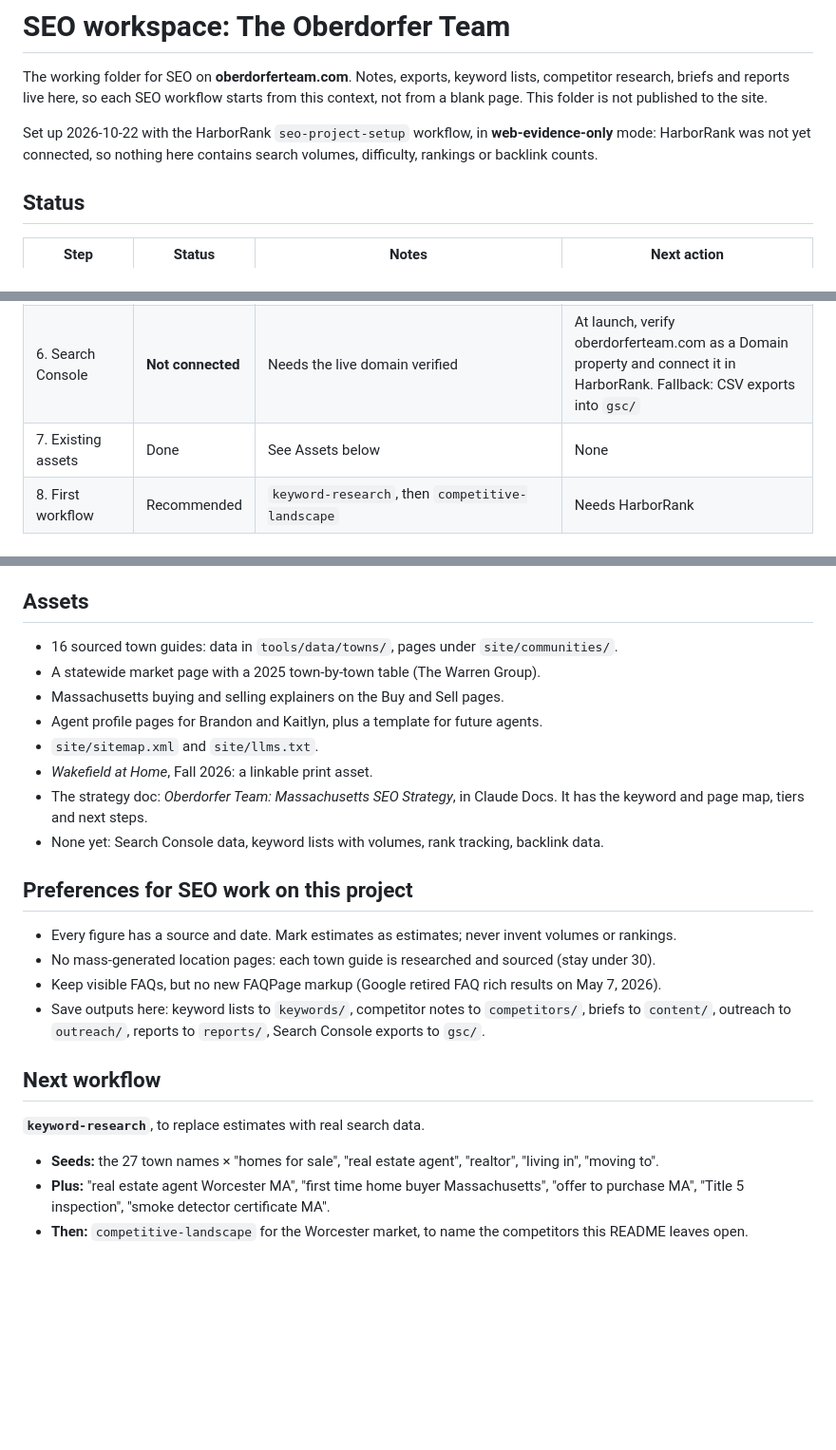
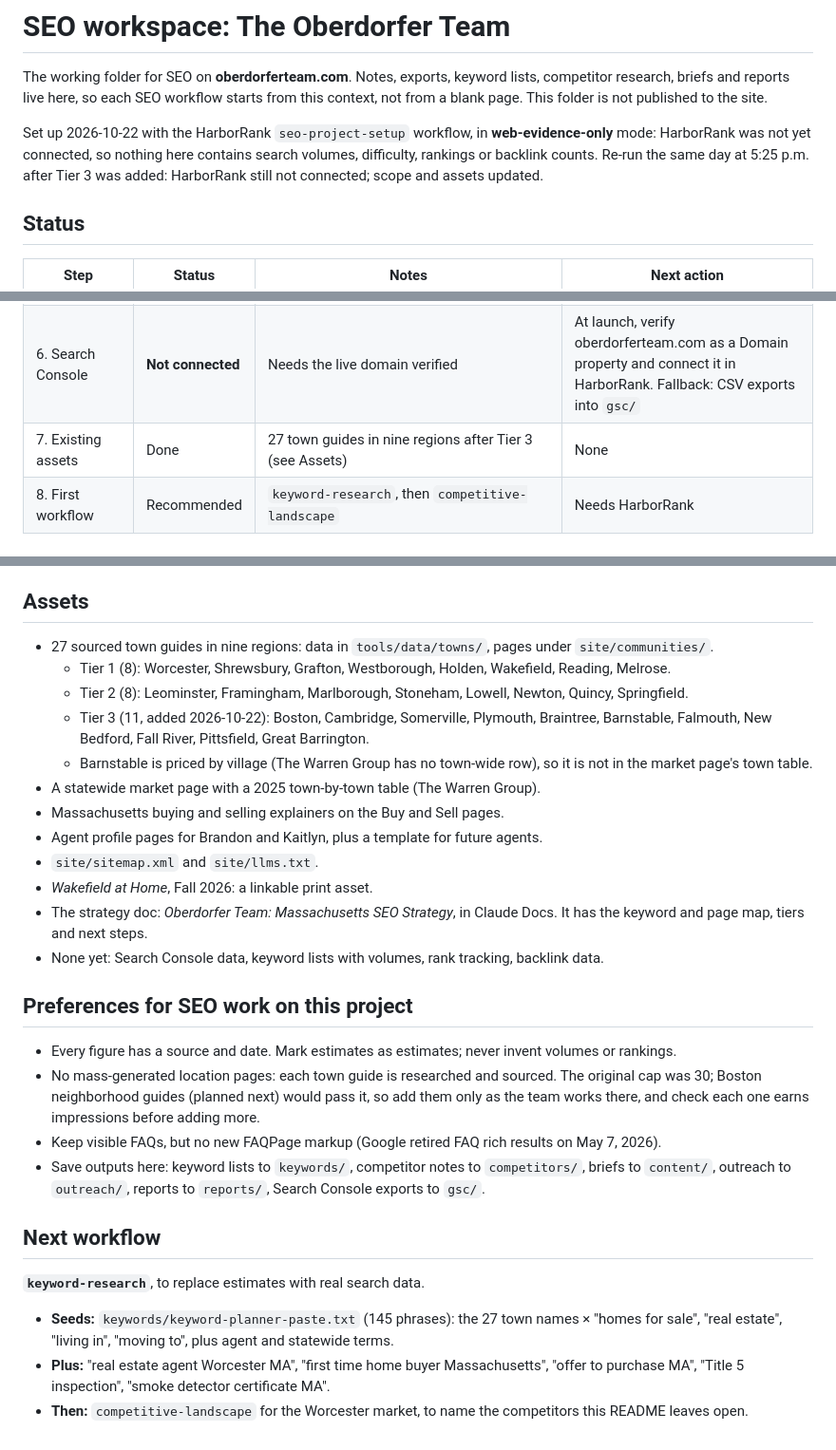
Before and after one commit to CptNope/The-Oberdorfer-Team-Concept-3, a Markdown page: seo/README.md, 3 parts joined by grey strips. Shown at 95% size. Rendered like a GitHub page; blank space fills up the shorter version.

Commit message:
Refresh the SEO workspace README after Tier 3
Re-ran the HarborRank project setup. HarborRank is still not
connected, so the workspace stays in web-evidence mode; the README now
lists the 27 guides by tier, the Barnstable village caveat, the
145-phrase seed list and a softer cap for Boston neighborhood guides.

Co-Authored-By: Claude Opus 5.5 <noreply@anthropic.com>
Claude-Session: https://claude.ai/code/session_019eSKTr6jQvPjMdQLaDf5Mf

```diff
--- a/seo/README.md
+++ b/seo/README.md
@@ -2,7 +2,7 @@
 
 The working folder for SEO on **oberdorferteam.com**. Notes, exports, keyword lists, competitor research, briefs and reports live here, so each SEO workflow starts from this context, not from a blank page. This folder is not published to the site.
 
-Set up 2026-10-22 with the HarborRank `seo-project-setup` workflow, in **web-evidence-only** mode: HarborRank was not yet connected, so nothing here contains search volumes, difficulty, rankings or backlink counts.
+Set up 2026-10-22 with the HarborRank `seo-project-setup` workflow, in **web-evidence-only** mode: HarborRank was not yet connected, so nothing here contains search volumes, difficulty, rankings or backlink counts. Re-run the same day at 5:25 p.m. after Tier 3 was added: HarborRank still not connected; scope and assets updated.
 
 ## Status
 
@@ -14,7 +14,7 @@ Set up 2026-10-22 with the HarborRank `seo-project-setup` workflow, in **web-evi
 | 4. Positioning | Known | See Positioning below | None |
 | 5. HarborRank project | **Not connected** | One project on the trial plan: oberdorferteam.com | Connect HarborRank (Customize → Connectors), then create the project |
 | 6. Search Console | **Not connected** | Needs the live domain verified | At launch, verify oberdorferteam.com as a Domain property and connect it in HarborRank. Fallback: CSV exports into `gsc/` |
-| 7. Existing assets | Done | See Assets below | None |
+| 7. Existing assets | Done | 27 town guides in nine regions after Tier 3 (see Assets) | None |
 | 8. First workflow | Recommended | `keyword-research`, then `competitive-landscape` | Needs HarborRank |
 
 ## Sites in scope
@@ -50,7 +50,11 @@ These are web-search observations only, not rankings (October 22, 2026):
 
 ## Assets
 
-- 16 sourced town guides: data in `tools/data/towns/`, pages under `site/communities/`.
+- 27 sourced town guides in nine regions: data in `tools/data/towns/`, pages under `site/communities/`.
+  - Tier 1 (8): Worcester, Shrewsbury, Grafton, Westborough, Holden, Wakefield, Reading, Melrose.
+  - Tier 2 (8): Leominster, Framingham, Marlborough, Stoneham, Lowell, Newton, Quincy, Springfield.
+  - Tier 3 (11, added 2026-10-22): Boston, Cambridge, Somerville, Plymouth, Braintree, Barnstable, Falmouth, New Bedford, Fall River, Pittsfield, Great Barrington.
+  - Barnstable is priced by village (The Warren Group has no town-wide row), so it is not in the market page's town table.
 - A statewide market page with a 2025 town-by-town table (The Warren Group).
 - Massachusetts buying and selling explainers on the Buy and Sell pages.
 - Agent profile pages for Brandon and Kaitlyn, plus a template for future agents.
@@ -62,7 +66,7 @@ These are web-search observations only, not rankings (October 22, 2026):
 ## Preferences for SEO work on this project
 
 - Every figure has a source and date. Mark estimates as estimates; never invent volumes or rankings.
-- No mass-generated location pages: each town guide is researched and sourced (stay under 30).
+- No mass-generated location pages: each town guide is researched and sourced. The original cap was 30; Boston neighborhood guides (planned next) would pass it, so add them only as the team works there, and check each one earns impressions before adding more.
 - Keep visible FAQs, but no new FAQPage markup (Google retired FAQ rich results on May 7, 2026).
 - Save outputs here: keyword lists to `keywords/`, competitor notes to `competitors/`, briefs to `content/`, outreach to `outreach/`, reports to `reports/`, Search Console exports to `gsc/`.
 
@@ -70,6 +74,6 @@ These are web-search observations only, not rankings (October 22, 2026):
 
 **`keyword-research`**, to replace estimates with real search data.
 
-- **Seeds:** the 27 town names × "homes for sale", "real estate agent", "realtor", "living in", "moving to".
+- **Seeds:** `keywords/keyword-planner-paste.txt` (145 phrases): the 27 town names × "homes for sale", "real estate", "living in", "moving to", plus agent and statewide terms.
 - **Plus:** "real estate agent Worcester MA", "first time home buyer Massachusetts", "offer to purchase MA", "Title 5 inspection", "smoke detector certificate MA".
 - **Then:** `competitive-landscape` for the Worcester market, to name the competitors this README leaves open.
```
